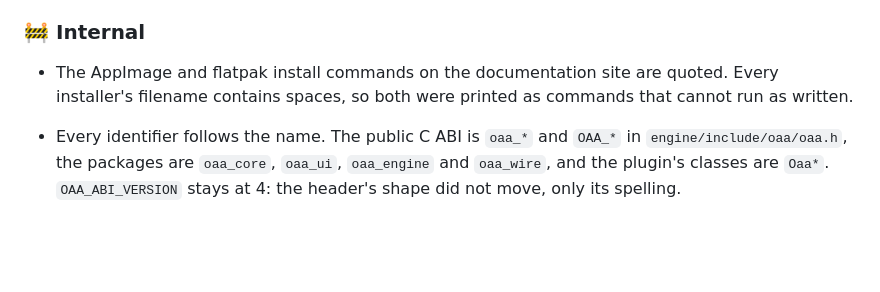
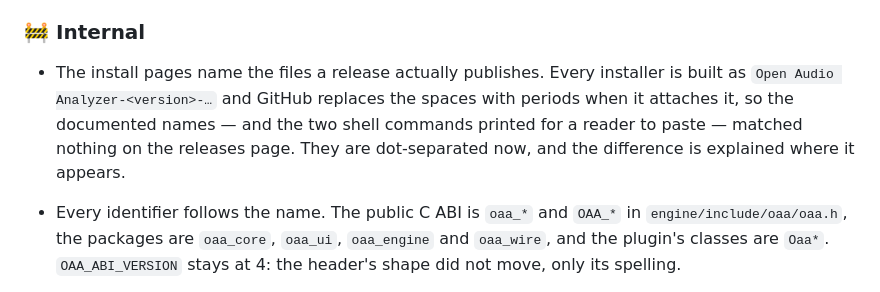
Before and after one commit to JonasGrunau/open_audio_analyzer, a Markdown page: CHANGELOG.md, the part around the change. GitHub-like rendering; blank space fills up the shorter version.

```diff
--- a/CHANGELOG.md
+++ b/CHANGELOG.md
@@ -1022,9 +1022,12 @@ This project follows [Semantic Versioning](https://semver.org/spec/v2.0.0.html).
 
 ### 🚧 Internal
 
-- The AppImage and flatpak install commands on the documentation site are
-  quoted. Every installer's filename contains spaces, so both were printed as
-  commands that cannot run as written.
+- The install pages name the files a release actually publishes. Every
+  installer is built as `Open Audio Analyzer-<version>-…` and GitHub replaces
+  the spaces with periods when it attaches it, so the documented names — and
+  the two shell commands printed for a reader to paste — matched nothing on the
+  releases page. They are dot-separated now, and the difference is explained
+  where it appears.
 - Every identifier follows the name. The public C ABI is `oaa_*` and `OAA_*` in
   `engine/include/oaa/oaa.h`, the packages are `oaa_core`, `oaa_ui`,
   `oaa_engine` and `oaa_wire`, and the plugin's classes are `Oaa*`.
```
Also changed, not shown: README.md (+5 -5 lines), docs/site/install.md (+12 -7 lines).
